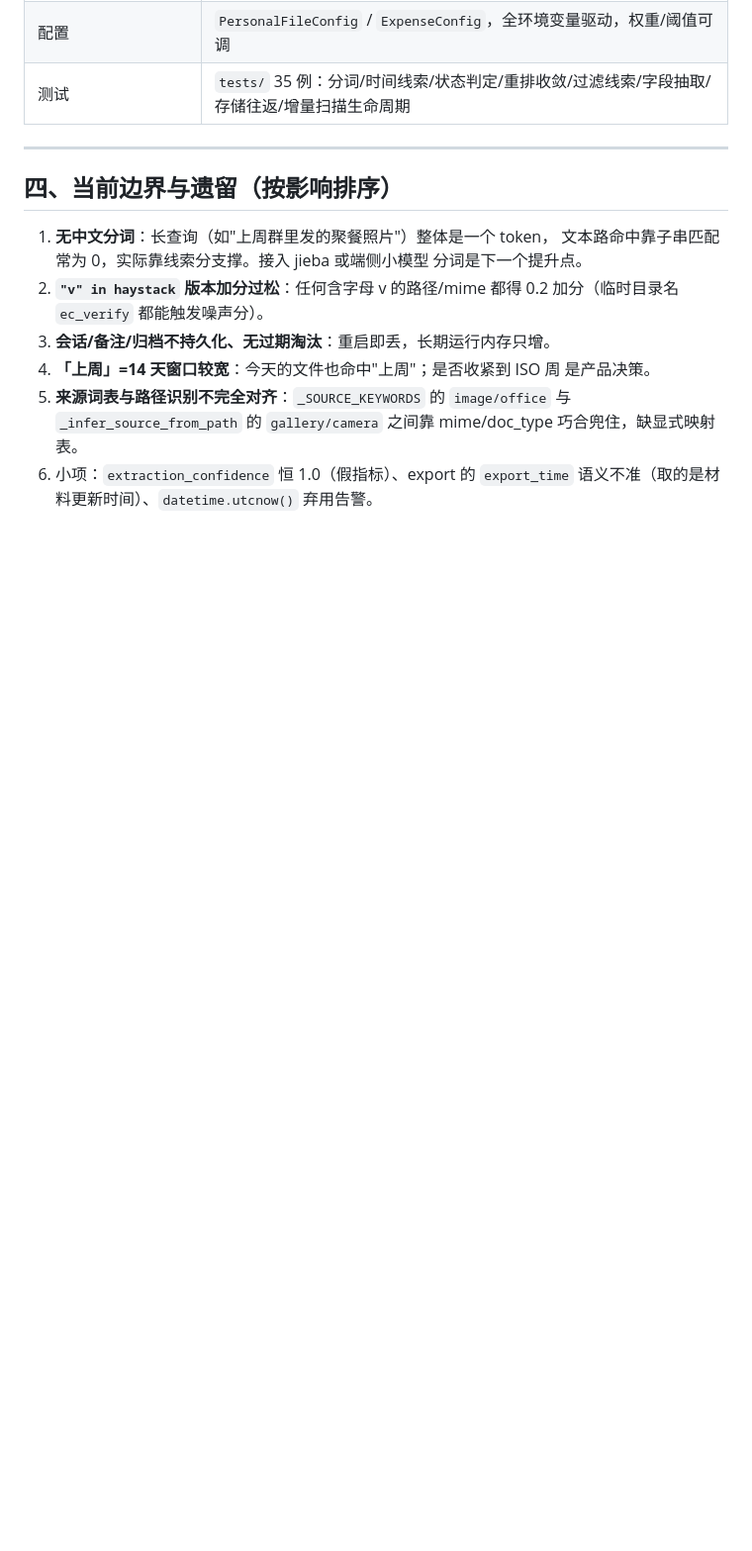
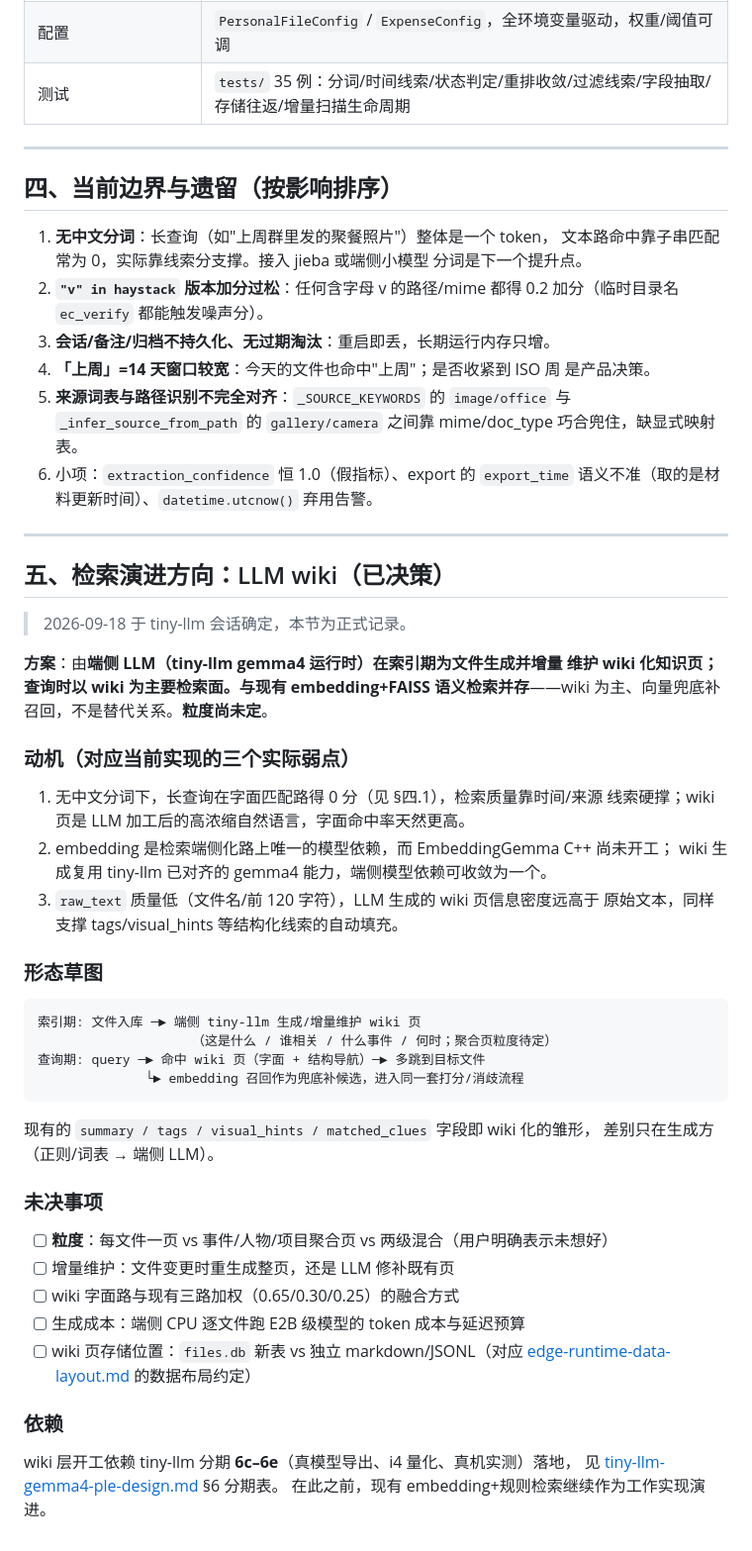
Before and after one commit to 918822019/On-Device-File-Assistant, a Markdown page: docs/BUSINESS_LAYER.md, the part around the change. Shown at 99% size. Rendered like a GitHub page; blank space fills up the shorter version.

Commit message:
docs: 落档检索演进方向——LLM wiki（端侧 tiny-llm 生成，与 embedding 并存）
决定出自 tiny-llm 会话（2026-09-18），BUSINESS_LAYER.md 新增 §五：
- 方案：索引期由端侧 tiny-llm 为文件生成/增量维护 wiki 知识页，
  查询以 wiki 为主检索面；embedding+FAISS 并存兜底，非替代
- 动机对应当前三弱点：长查询字面 0 分、embedding 是端侧化唯一模型
  依赖、raw_text 信息密度低
- 明确未决项：粒度（每文件页 vs 聚合页）、增量维护方式、与三路
  加权的融合、端侧生成成本、wiki 存储位置
- 依赖 tiny-llm 分期 6c-6e（真模型导出/i4/真机）

````diff
--- a/docs/BUSINESS_LAYER.md
+++ b/docs/BUSINESS_LAYER.md
@@ -180,3 +180,49 @@ reply ─► _filter_candidates_by_reply 三路保留:
    巧合兜住，缺显式映射表。
 6. 小项：`extraction_confidence` 恒 1.0（假指标）、export 的 `export_time`
    语义不准（取的是材料更新时间）、`datetime.utcnow()` 弃用告警。
+
+---
+
+## 五、检索演进方向：LLM wiki（已决策）
+
+> 2026-09-18 于 tiny-llm 会话确定，本节为正式记录。
+
+**方案**：由**端侧 LLM（tiny-llm gemma4 运行时）**在索引期为文件生成并增量
+维护 wiki 化知识页；查询时以 wiki 为主要检索面。与现有 embedding+FAISS
+语义检索**并存**——wiki 为主、向量兜底补召回，不是替代关系。**粒度尚未定**。
+
+### 动机（对应当前实现的三个实际弱点）
+
+1. 无中文分词下，长查询在字面匹配路得 0 分（见 §四.1），检索质量靠时间/来源
+   线索硬撑；wiki 页是 LLM 加工后的高浓缩自然语言，字面命中率天然更高。
+2. embedding 是检索端侧化路上唯一的模型依赖，而 EmbeddingGemma C++ 尚未开工；
+   wiki 生成复用 tiny-llm 已对齐的 gemma4 能力，端侧模型依赖可收敛为一个。
+3. `raw_text` 质量低（文件名/前 120 字符），LLM 生成的 wiki 页信息密度远高于
+   原始文本，同样支撑 tags/visual_hints 等结构化线索的自动填充。
+
+### 形态草图
+
+```
+索引期: 文件入库 ─► 端侧 tiny-llm 生成/增量维护 wiki 页
+                    （这是什么 / 谁相关 / 什么事件 / 何时；聚合页粒度待定）
+查询期: query ─► 命中 wiki 页（字面 + 结构导航）─► 多跳到目标文件
+              └► embedding 召回作为兜底补候选，进入同一套打分/消歧流程
+```
+
+现有的 `summary / tags / visual_hints / matched_clues` 字段即 wiki 化的雏形，
+差别只在生成方（正则/词表 → 端侧 LLM）。
+
+### 未决事项
+
+- [ ] **粒度**：每文件一页 vs 事件/人物/项目聚合页 vs 两级混合（用户明确表示未想好）
+- [ ] 增量维护：文件变更时重生成整页，还是 LLM 修补既有页
+- [ ] wiki 字面路与现有三路加权（0.65/0.30/0.25）的融合方式
+- [ ] 生成成本：端侧 CPU 逐文件跑 E2B 级模型的 token 成本与延迟预算
+- [ ] wiki 页存储位置：`files.db` 新表 vs 独立 markdown/JSONL（对应
+      [edge-runtime-data-layout.md](edge-runtime-data-layout.md) 的数据布局约定）
+
+### 依赖
+
+wiki 层开工依赖 tiny-llm 分期 **6c–6e**（真模型导出、i4 量化、真机实测）落地，
+见 [tiny-llm-gemma4-ple-design.md](tiny-llm-gemma4-ple-design.md) §6 分期表。
+在此之前，现有 embedding+规则检索继续作为工作实现演进。
````
